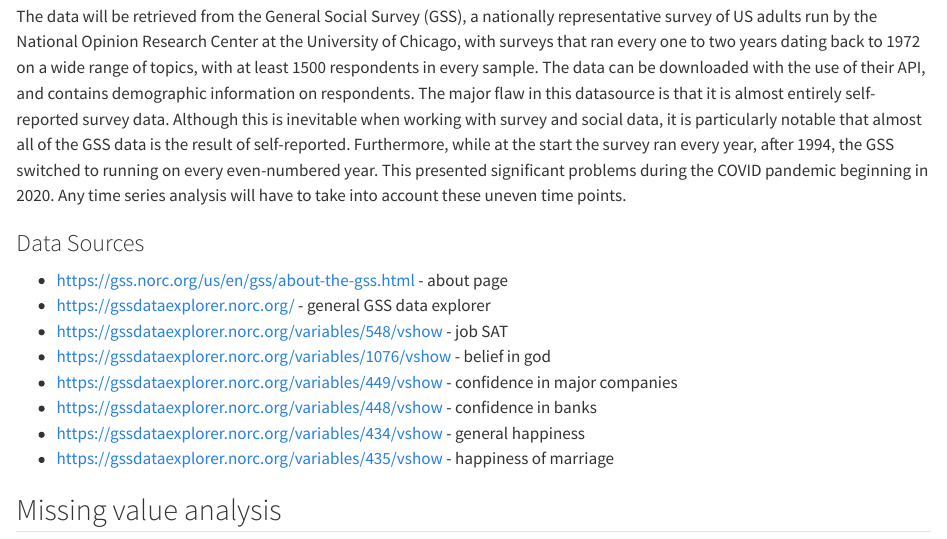
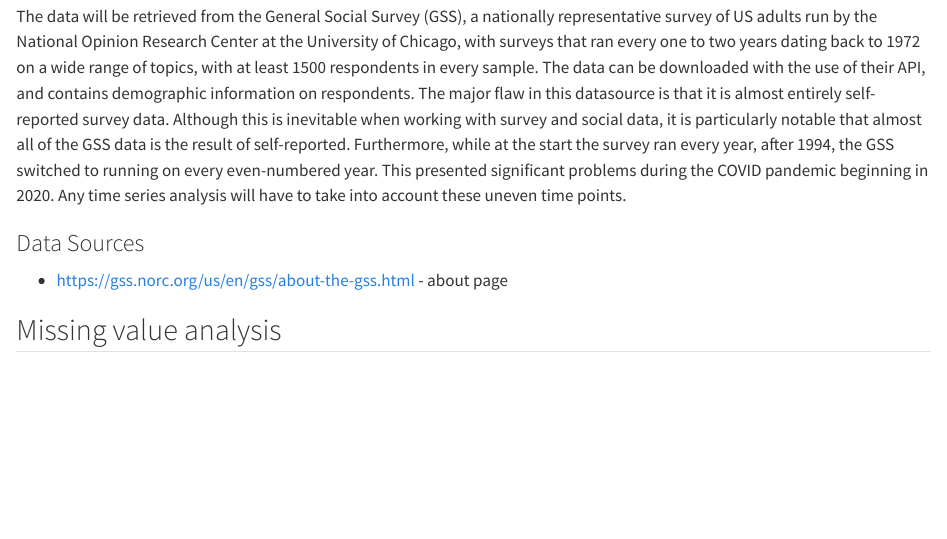
Before and after one commit to morgancdj/GeneralSocialSurveyVisualizations, a Quarto document (data.qmd): the page in a window 1100 px wide, from 120 px down. Rendered offline with R 4.5, knitr and Pandoc in place of Quarto, with nearby package versions.

Commit message:
removed datasets

```diff
--- a/data.qmd
+++ b/data.qmd
@@ -8,12 +8,5 @@
 ### Data Sources
 
  * https://gss.norc.org/us/en/gss/about-the-gss.html - about page
- * https://gssdataexplorer.norc.org/ - general GSS data explorer
- * https://gssdataexplorer.norc.org/variables/548/vshow  - job SAT
- * https://gssdataexplorer.norc.org/variables/1076/vshow - belief in god
- * https://gssdataexplorer.norc.org/variables/449/vshow - confidence in major companies
- * https://gssdataexplorer.norc.org/variables/448/vshow - confidence in banks
- * https://gssdataexplorer.norc.org/variables/434/vshow - general happiness
- * https://gssdataexplorer.norc.org/variables/435/vshow - happiness of marriage
 
 ## Missing value analysis
```
